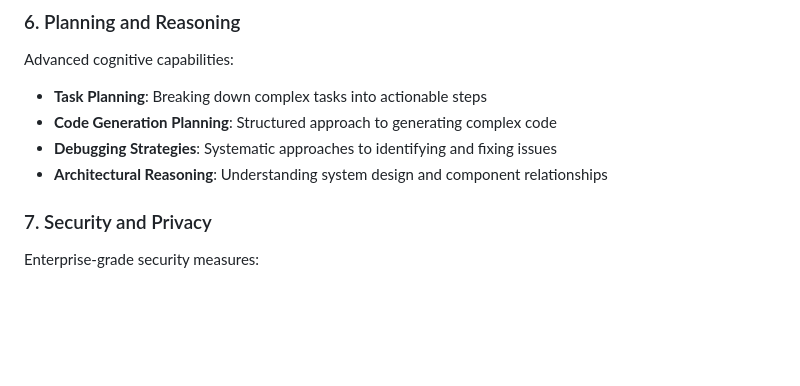
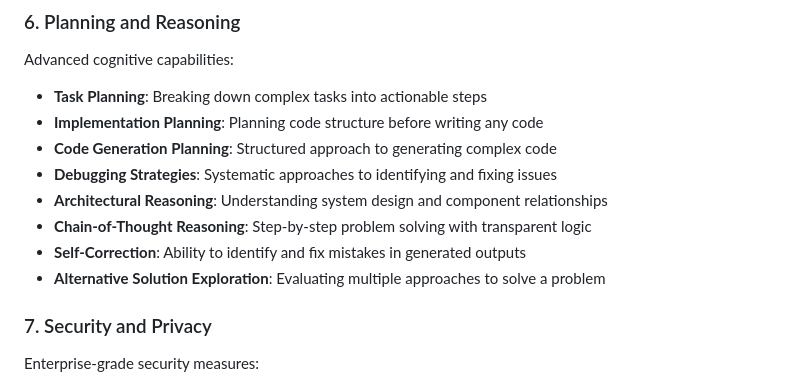
Before and after one commit to msaisridattaDev/AI-Agents, a Markdown page: AI-Coding-Assistant/README.md, the part around one of its changes. GitHub-like rendering; blank space fills up the shorter version.

```diff
--- a/AI-Coding-Assistant/README.md
+++ b/AI-Coding-Assistant/README.md
@@ -62,9 +66,13 @@ Multi-tiered memory for effective assistance:
 Advanced cognitive capabilities:
 
 - **Task Planning**: Breaking down complex tasks into actionable steps
+- **Implementation Planning**: Planning code structure before writing any code
 - **Code Generation Planning**: Structured approach to generating complex code
 - **Debugging Strategies**: Systematic approaches to identifying and fixing issues
 - **Architectural Reasoning**: Understanding system design and component relationships
+- **Chain-of-Thought Reasoning**: Step-by-step problem solving with transparent logic
+- **Self-Correction**: Ability to identify and fix mistakes in generated outputs
+- **Alternative Solution Exploration**: Evaluating multiple approaches to solve a problem
 
 ### 7. Security and Privacy
 
```
Also changed, not shown: other parts of AI-Coding-Assistant/README.md (+25 -4 lines).
